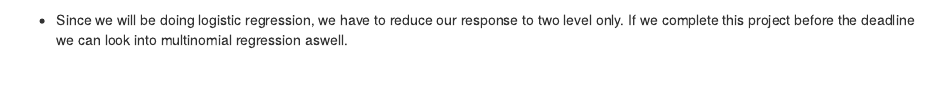
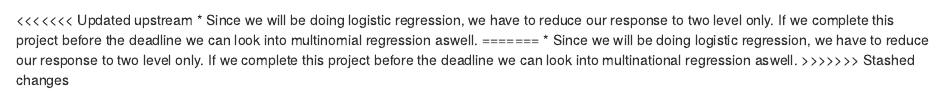
Before and after one commit to averma1010/Food-Insecurity-2021, an R Markdown document (Food_Security_Project_2.rmd): the page in a window 1100 px wide, from 300 px down. Rendered offline with R 4.5, knitr and Pandoc, with nearby package versions; some code elsewhere in the file could not run offline.

Commit message:
Update Food_Security_Project_2.rmd

````diff
--- a/Food_Security_Project_2.rmd
+++ b/Food_Security_Project_2.rmd
@@ -32,7 +32,11 @@ FS_Subset[] <- lapply( FS_Subset, factor)
 
 str(FS_Subset)
 ```
+<<<<<<< Updated upstream
 * Since we will be doing logistic regression, we have to reduce our response to two level only. If we complete this project before the deadline we can look into multinomial regression aswell.
+=======
+* Since we will be doing logistic regression, we have to reduce our response to two level only. If we complete this project before the deadline we can look into multinational regression aswell.
+>>>>>>> Stashed changes
 
 ```{r, results='markup', echo=FALSE, results='hide'}
 levels(FS_Subset$'FoodSecurity_score') <- c( "High Food Security", "Marginal Food Security", "Low Food Security", "Very Low Food Security")
````
